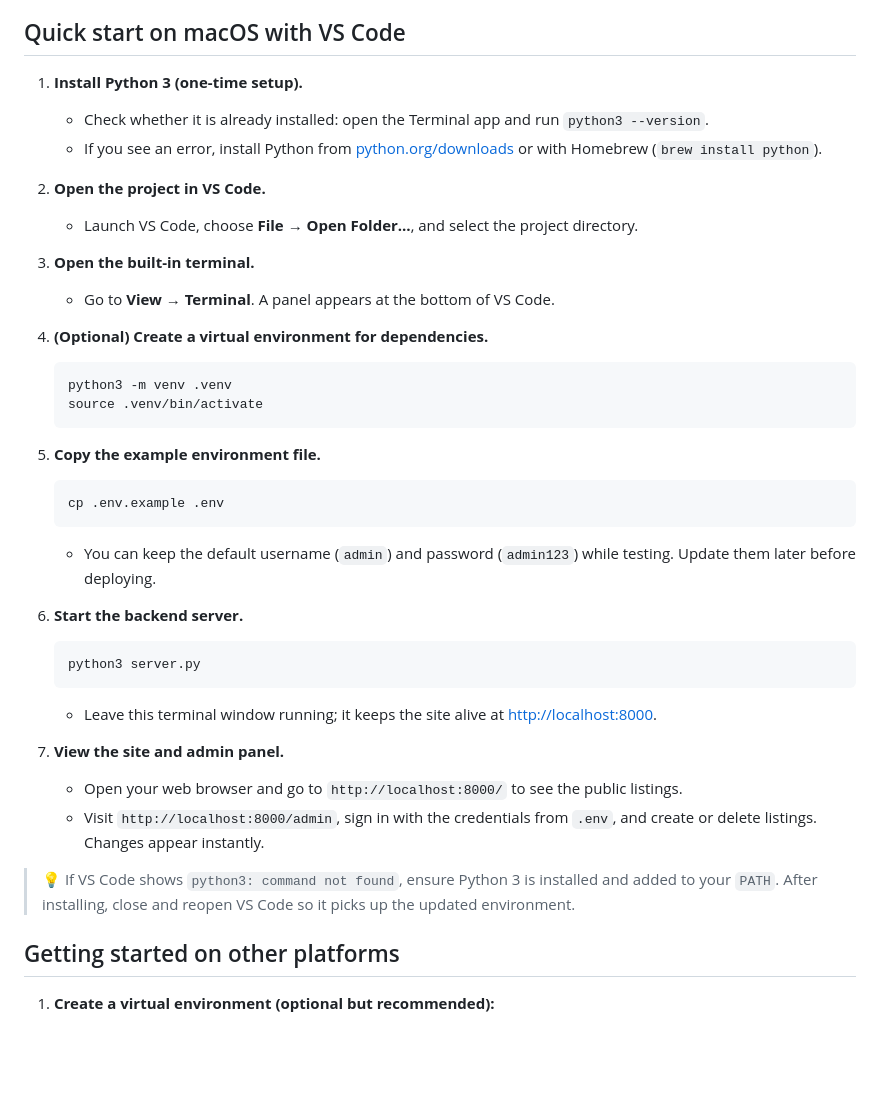
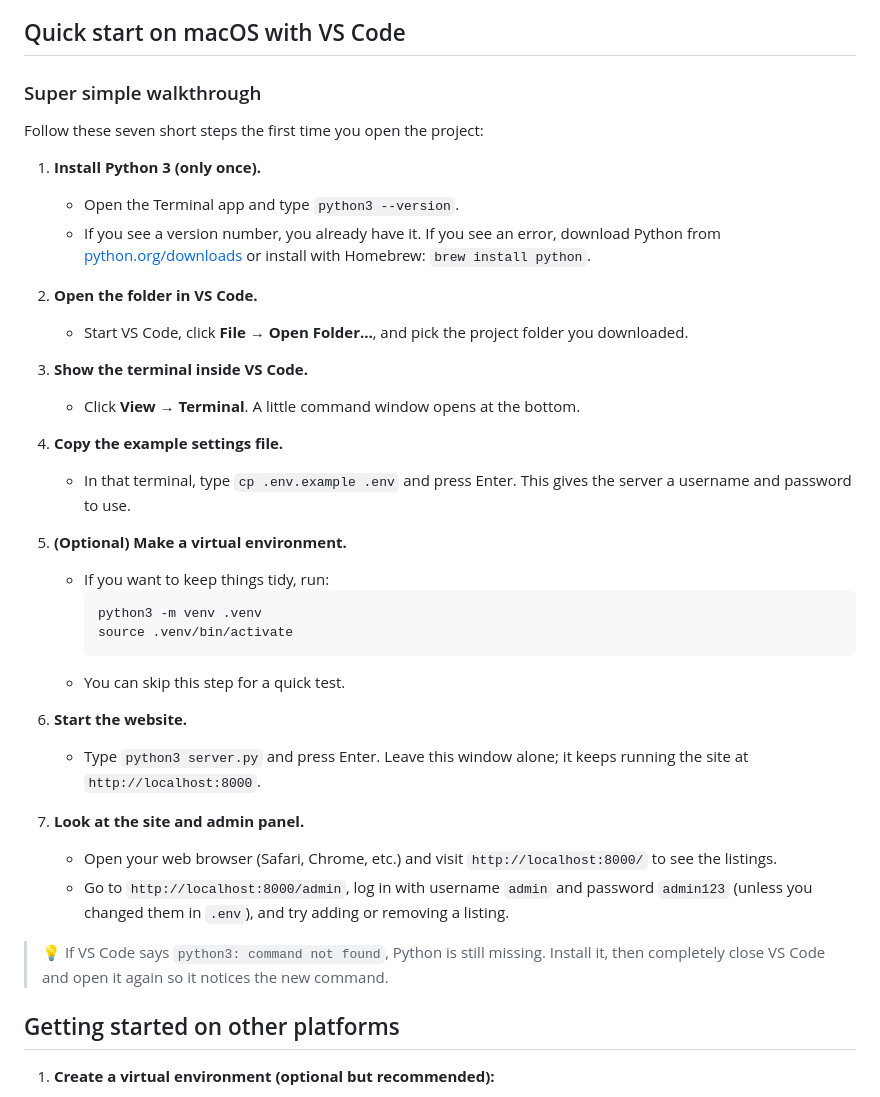
Before and after one commit to MichaelDViau/Kunaay_Demo, a Markdown page: README.md, the part around the change. Drawn GitHub-style; blank space fills up the shorter version.

Commit message:
Simplify mac quick start instructions

````diff
--- a/README.md
+++ b/README.md
@@ -11,39 +11,39 @@ Kunaay Real Estate curates vacation rentals and property sales throughout the Ri
 
 ## Quick start on macOS with VS Code
 
-1. **Install Python 3 (one-time setup).**
-   - Check whether it is already installed: open the Terminal app and run `python3 --version`.
-   - If you see an error, install Python from [python.org/downloads](https://www.python.org/downloads/) or with Homebrew (`brew install python`).
+### Super simple walkthrough
 
-2. **Open the project in VS Code.**
-   - Launch VS Code, choose **File → Open Folder…**, and select the project directory.
+Follow these seven short steps the first time you open the project:
 
-3. **Open the built-in terminal.**
-   - Go to **View → Terminal**. A panel appears at the bottom of VS Code.
+1. **Install Python 3 (only once).**
+   - Open the Terminal app and type `python3 --version`.
+   - If you see a version number, you already have it. If you see an error, download Python from [python.org/downloads](https://www.python.org/downloads/) or install with Homebrew: `brew install python`.
 
-4. **(Optional) Create a virtual environment for dependencies.**
-   ```bash
-   python3 -m venv .venv
-   source .venv/bin/activate
-   ```
+2. **Open the folder in VS Code.**
+   - Start VS Code, click **File → Open Folder…**, and pick the project folder you downloaded.
 
-5. **Copy the example environment file.**
-   ```bash
-   cp .env.example .env
-   ```
-   - You can keep the default username (`admin`) and password (`admin123`) while testing. Update them later before deploying.
+3. **Show the terminal inside VS Code.**
+   - Click **View → Terminal**. A little command window opens at the bottom.
 
-6. **Start the backend server.**
-   ```bash
-   python3 server.py
-   ```
-   - Leave this terminal window running; it keeps the site alive at [http://localhost:8000](http://localhost:8000).
+4. **Copy the example settings file.**
+   - In that terminal, type `cp .env.example .env` and press Enter. This gives the server a username and password to use.
 
-7. **View the site and admin panel.**
-   - Open your web browser and go to `http://localhost:8000/` to see the public listings.
-   - Visit `http://localhost:8000/admin`, sign in with the credentials from `.env`, and create or delete listings. Changes appear instantly.
+5. **(Optional) Make a virtual environment.**
+   - If you want to keep things tidy, run:
+     ```bash
+     python3 -m venv .venv
+     source .venv/bin/activate
+     ```
+   - You can skip this step for a quick test.
 
-> 💡 If VS Code shows `python3: command not found`, ensure Python 3 is installed and added to your `PATH`. After installing, close and reopen VS Code so it picks up the updated environment.
+6. **Start the website.**
+   - Type `python3 server.py` and press Enter. Leave this window alone; it keeps running the site at `http://localhost:8000`.
+
+7. **Look at the site and admin panel.**
+   - Open your web browser (Safari, Chrome, etc.) and visit `http://localhost:8000/` to see the listings.
+   - Go to `http://localhost:8000/admin`, log in with username `admin` and password `admin123` (unless you changed them in `.env`), and try adding or removing a listing.
+
+> 💡 If VS Code says `python3: command not found`, Python is still missing. Install it, then completely close VS Code and open it again so it notices the new command.
 
 ## Getting started on other platforms
 
````
